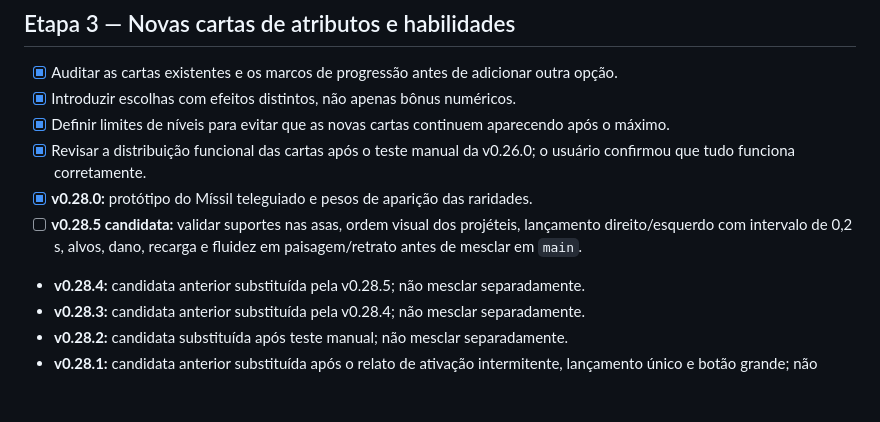
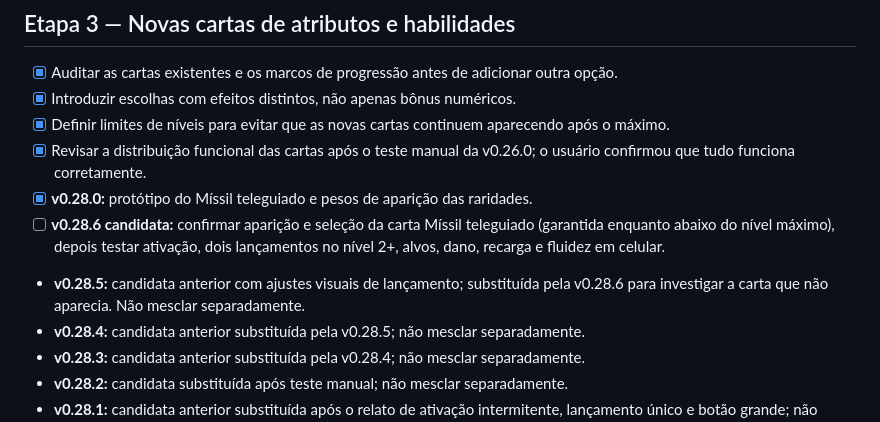
Before and after one commit to claudiohenriky/GALACTIC-DEFENDER, a Markdown page: docs/ROADMAP.md, the part around the change. Drawn GitHub-style; blank space fills up the shorter version.

Commit message:
Atualizar roteiro de validação dos mísseis

```diff
--- a/docs/ROADMAP.md
+++ b/docs/ROADMAP.md
@@ -44,7 +44,8 @@ Este roteiro organiza a expansão em etapas pequenas. A versão oficial permanec
 - [x] Definir limites de níveis para evitar que as novas cartas continuem aparecendo após o máximo.
 - [x] Revisar a distribuição funcional das cartas após o teste manual da v0.26.0; o usuário confirmou que tudo funciona corretamente.
 - [x] **v0.28.0:** protótipo do Míssil teleguiado e pesos de aparição das raridades.
-- [ ] **v0.28.5 candidata:** validar suportes nas asas, ordem visual dos projéteis, lançamento direito/esquerdo com intervalo de 0,2 s, alvos, dano, recarga e fluidez em paisagem/retrato antes de mesclar em `main`.
+- [ ] **v0.28.6 candidata:** confirmar aparição e seleção da carta Míssil teleguiado (garantida enquanto abaixo do nível máximo), depois testar ativação, dois lançamentos no nível 2+, alvos, dano, recarga e fluidez em celular.
+- **v0.28.5:** candidata anterior com ajustes visuais de lançamento; substituída pela v0.28.6 para investigar a carta que não aparecia. Não mesclar separadamente.
 - **v0.28.4:** candidata anterior substituída pela v0.28.5; não mesclar separadamente.
 - **v0.28.3:** candidata anterior substituída pela v0.28.4; não mesclar separadamente.
 - **v0.28.2:** candidata substituída após teste manual; não mesclar separadamente.
```
